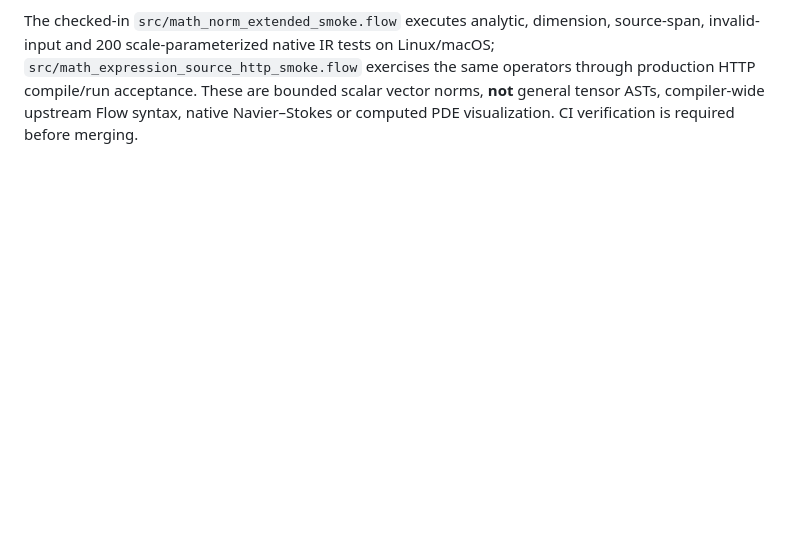
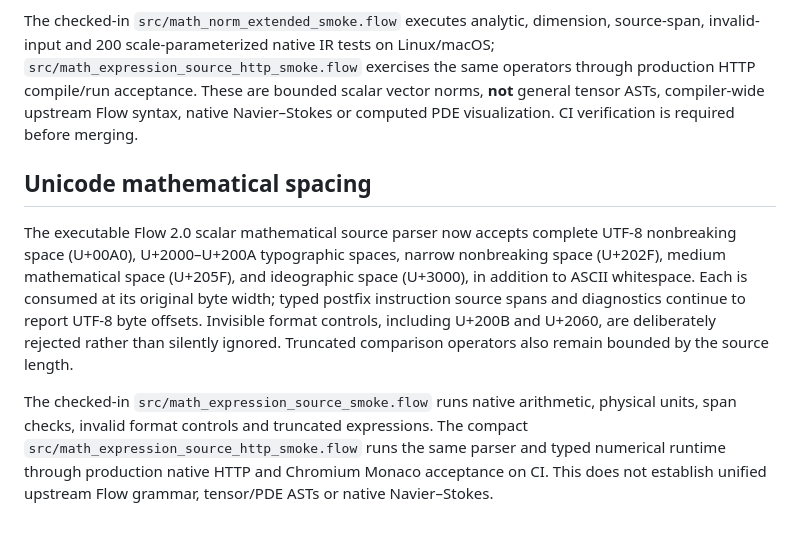
Before and after one commit to godofecht/FlowStudio, a Markdown page: docs/NATIVE_MATH_IR.md, the part around the change. Drawn GitHub-style; blank space fills up the shorter version.

Commit message:
Document native mathematical spacing grammar and executable qualification limits

```diff
--- a/docs/NATIVE_MATH_IR.md
+++ b/docs/NATIVE_MATH_IR.md
@@ -560,3 +560,23 @@ exercises the same operators through production HTTP compile/run acceptance.
 These are bounded scalar vector norms, **not** general tensor ASTs,
 compiler-wide upstream Flow syntax, native Navier–Stokes or computed PDE
 visualization. CI verification is required before merging.
+
+## Unicode mathematical spacing
+
+The executable Flow 2.0 scalar mathematical source parser now accepts
+complete UTF-8 nonbreaking space (U+00A0), U+2000–U+200A typographic
+spaces, narrow nonbreaking space (U+202F), medium mathematical space
+(U+205F), and ideographic space (U+3000), in addition to ASCII whitespace.
+Each is consumed at its original byte width; typed postfix instruction
+source spans and diagnostics continue to report UTF-8 byte offsets.
+Invisible format controls, including U+200B and U+2060, are deliberately
+rejected rather than silently ignored. Truncated comparison operators
+also remain bounded by the source length.
+
+The checked-in `src/math_expression_source_smoke.flow` runs native
+arithmetic, physical units, span checks, invalid format controls and
+truncated expressions. The compact
+`src/math_expression_source_http_smoke.flow` runs the same parser and
+typed numerical runtime through production native HTTP and Chromium
+Monaco acceptance on CI. This does not establish unified upstream Flow
+grammar, tensor/PDE ASTs or native Navier–Stokes.
```
